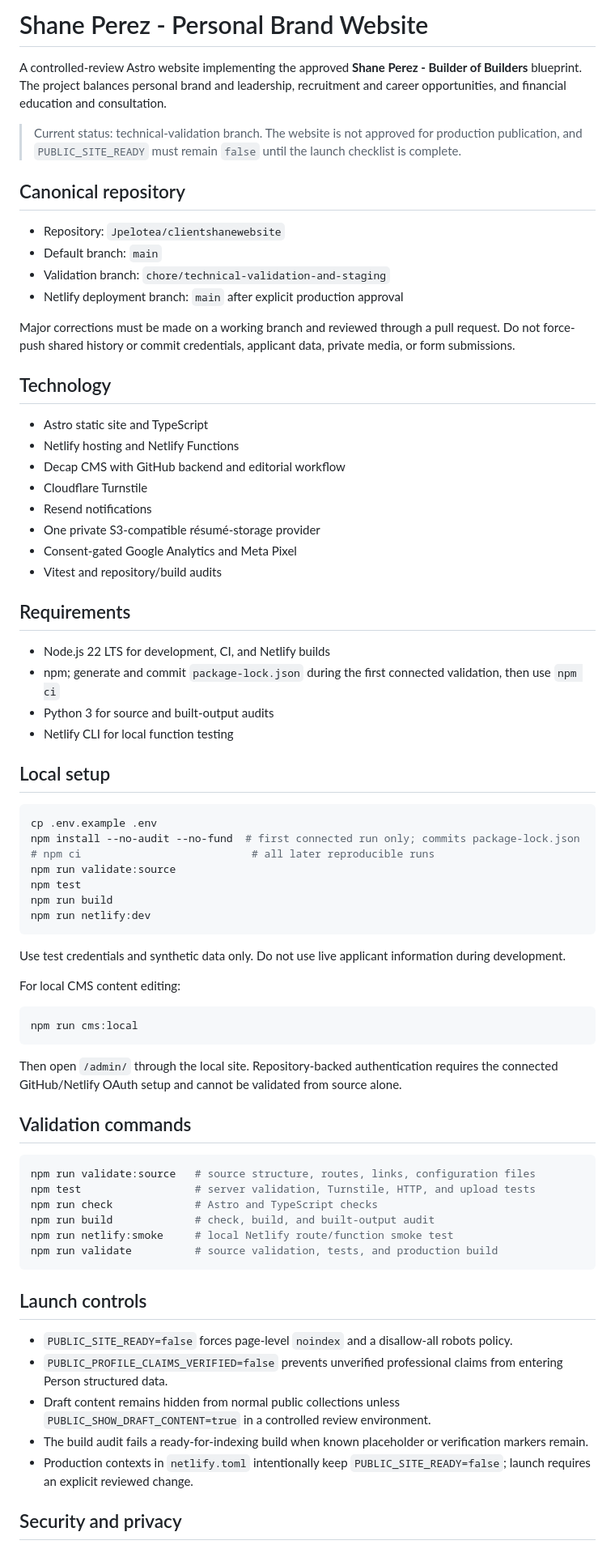
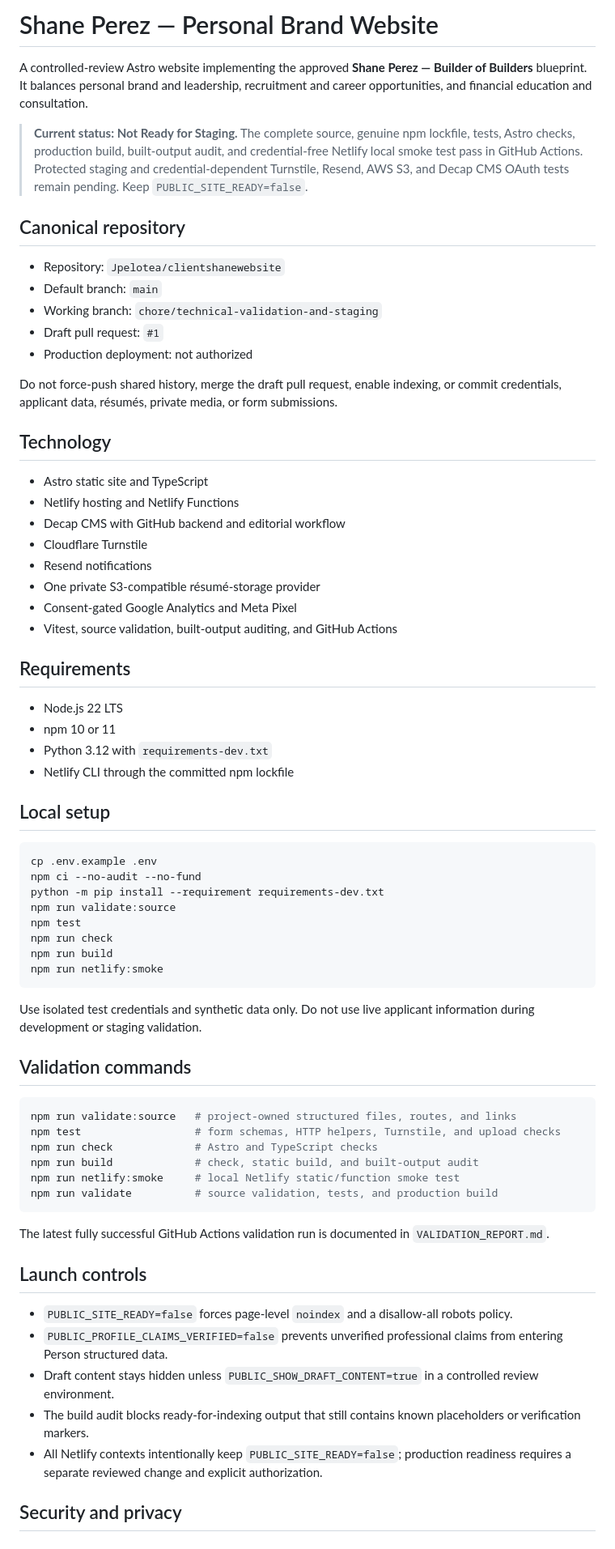
Before and after one commit to Jpelotea/clientshanewebsite, a Markdown page: README.md, the part around one of its changes. Shown at 81% size. Rendered like a GitHub page.

Commit message:
docs: update setup and readiness evidence

````diff
--- a/README.md
+++ b/README.md
@@ -1,17 +1,18 @@
-# Shane Perez - Personal Brand Website
+# Shane Perez — Personal Brand Website
 
-A controlled-review Astro website implementing the approved **Shane Perez - Builder of Builders** blueprint. The project balances personal brand and leadership, recruitment and career opportunities, and financial education and consultation.
+A controlled-review Astro website implementing the approved **Shane Perez — Builder of Builders** blueprint. It balances personal brand and leadership, recruitment and career opportunities, and financial education and consultation.
 
-> Current status: technical-validation branch. The website is not approved for production publication, and `PUBLIC_SITE_READY` must remain `false` until the launch checklist is complete.
+> **Current status: Not Ready for Staging.** The complete source, genuine npm lockfile, tests, Astro checks, production build, built-output audit, and credential-free Netlify local smoke test pass in GitHub Actions. Protected staging and credential-dependent Turnstile, Resend, AWS S3, and Decap CMS OAuth tests remain pending. Keep `PUBLIC_SITE_READY=false`.
 
 ## Canonical repository
 
 - Repository: `Jpelotea/clientshanewebsite`
 - Default branch: `main`
-- Validation branch: `chore/technical-validation-and-staging`
-- Netlify deployment branch: `main` after explicit production approval
+- Working branch: `chore/technical-validation-and-staging`
+- Draft pull request: `#1`
+- Production deployment: not authorized
 
-Major corrections must be made on a working branch and reviewed through a pull request. Do not force-push shared history or commit credentials, applicant data, private media, or form submissions.
+Do not force-push shared history, merge the draft pull request, enable indexing, or commit credentials, applicant data, résumés, private media, or form submissions.
 
 ## Technology
 
@@ -22,55 +23,50 @@ Major corrections must be made on a working branch and reviewed through a pull r
 - Resend notifications
 - One private S3-compatible résumé-storage provider
 - Consent-gated Google Analytics and Meta Pixel
-- Vitest and repository/build audits
+- Vitest, source validation, built-output auditing, and GitHub Actions
 
 ## Requirements
 
-- Node.js 22 LTS for development, CI, and Netlify builds
-- npm; generate and commit `package-lock.json` during the first connected validation, then use `npm ci`
-- Python 3 for source and built-output audits
-- Netlify CLI for local function testing
+- Node.js 22 LTS
+- npm 10 or 11
+- Python 3.12 with `requirements-dev.txt`
+- Netlify CLI through the committed npm lockfile
 
 ## Local setup
 
 ```bash
 cp .env.example .env
-npm install --no-audit --no-fund  # first connected run only; commits package-lock.json
-# npm ci                           # all later reproducible runs
+npm ci --no-audit --no-fund
+python -m pip install --requirement requirements-dev.txt
 npm run validate:source
 npm test
+npm run check
 npm run build
-npm run netlify:dev
+npm run netlify:smoke
 ```
 
-Use test credentials and synthetic data only. Do not use live applicant information during development.
-
-For local CMS content editing:
-
-```bash
-npm run cms:local
-```
-
-Then open `/admin/` through the local site. Repository-backed authentication requires the connected GitHub/Netlify OAuth setup and cannot be validated from source alone.
+Use isolated test credentials and synthetic data only. Do not use live applicant information during development or staging validation.
 
 ## Validation commands
 
 ```bash
-npm run validate:source   # source structure, routes, links, configuration files
-npm test                  # server validation, Turnstile, HTTP, and upload tests
+npm run validate:source   # project-owned structured files, routes, and links
+npm test                  # form schemas, HTTP helpers, Turnstile, and upload checks
 npm run check             # Astro and TypeScript checks
-npm run build             # check, build, and built-output audit
-npm run netlify:smoke     # local Netlify route/function smoke test
+npm run build             # check, static build, and built-output audit
+npm run netlify:smoke     # local Netlify static/function smoke test
 npm run validate          # source validation, tests, and production build
 ```
+
+The latest fully successful GitHub Actions validation run is documented in `VALIDATION_REPORT.md`.
 
 ## Launch controls
 
 - `PUBLIC_SITE_READY=false` forces page-level `noindex` and a disallow-all robots policy.
 - `PUBLIC_PROFILE_CLAIMS_VERIFIED=false` prevents unverified professional claims from entering Person structured data.
-- Draft content remains hidden from normal public collections unless `PUBLIC_SHOW_DRAFT_CONTENT=true` in a controlled review environment.
-- The build audit fails a ready-for-indexing build when known placeholder or verification markers remain.
-- Production contexts in `netlify.toml` intentionally keep `PUBLIC_SITE_READY=false`; launch requires an explicit reviewed change.
+- Draft content stays hidden unless `PUBLIC_SHOW_DRAFT_CONTENT=true` in a controlled review environment.
+- The build audit blocks ready-for-indexing output that still contains known placeholders or verification markers.
+- All Netlify contexts intentionally keep `PUBLIC_SITE_READY=false`; production readiness requires a separate reviewed change and explicit authorization.
 
 ## Security and privacy
 
````
Also changed, not shown: other parts of README.md (+6 -4 lines).
